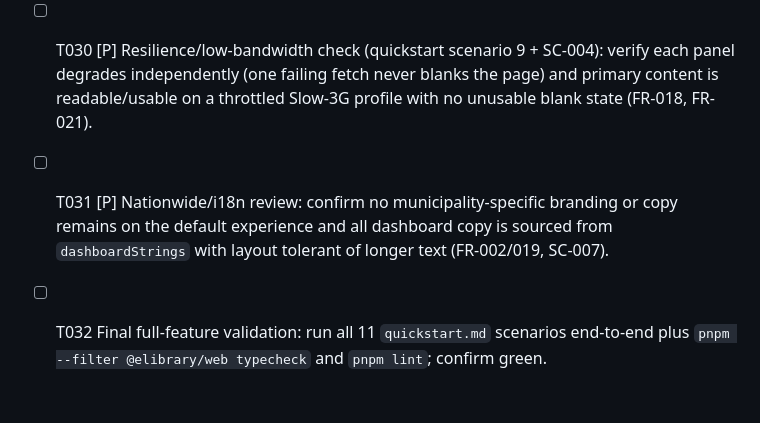
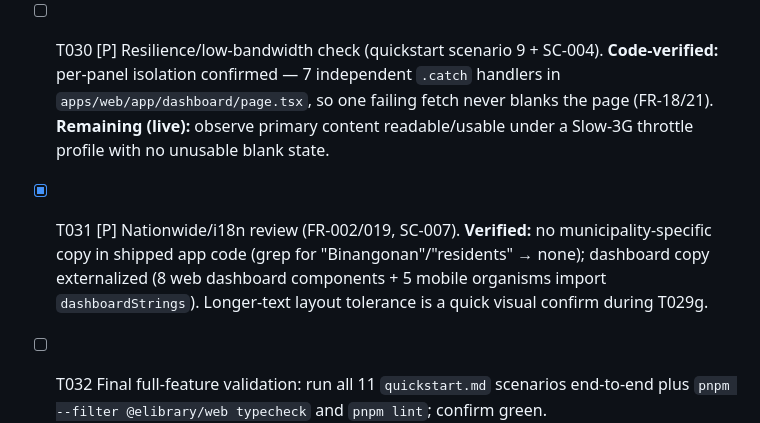
Before and after one commit to martin9908/eLibraryApp, a Markdown page: specs/001-user-landing-page/tasks.md, the part around the change. Drawn GitHub-style; blank space fills up the shorter version.

Commit message:
docs(specs): mark T031 done, T030 code-verified (001 a11y/validation checklist)
T031 nationwide/i18n review verified statically (no municipality copy; dashboard
copy externalized). T030 per-panel resilience confirmed in code; Slow-3G throttle
check remains. T029g/h and T032 remain live-only.

Co-Authored-By: Claude Opus 4.8 (1M context) <noreply@anthropic.com>

```diff
--- a/specs/001-user-landing-page/tasks.md
+++ b/specs/001-user-landing-page/tasks.md
@@ -128,8 +128,8 @@ resumes at the stored page.
   **Live checks (require a running browser / device):**
   - [ ] T029g Run an automated checker (Lighthouse **or** axe DevTools) on `http://localhost:3000/dashboard` (`pnpm --filter @elibrary/web dev`); resolve any critical/serious violations.
   - [ ] T029h Keyboard-only walkthrough of `/dashboard` (Tab/Shift-Tab/Enter): every action incl. "Mark all as read" reachable, focus order logical, focus visible; and a mobile screen-reader pass (VoiceOver/TalkBack) with dynamic-font-scaling on the Home screen.
-- [ ] T030 [P] Resilience/low-bandwidth check (quickstart scenario 9 + SC-004): verify each panel degrades independently (one failing fetch never blanks the page) and primary content is readable/usable on a throttled Slow-3G profile with no unusable blank state (FR-018, FR-021).
-- [ ] T031 [P] Nationwide/i18n review: confirm no municipality-specific branding or copy remains on the default experience and all dashboard copy is sourced from `dashboardStrings` with layout tolerant of longer text (FR-002/019, SC-007).
+- [ ] T030 [P] Resilience/low-bandwidth check (quickstart scenario 9 + SC-004). **Code-verified:** per-panel isolation confirmed — 7 independent `.catch` handlers in `apps/web/app/dashboard/page.tsx`, so one failing fetch never blanks the page (FR-18/21). **Remaining (live):** observe primary content readable/usable under a Slow-3G throttle profile with no unusable blank state.
+- [X] T031 [P] Nationwide/i18n review (FR-002/019, SC-007). **Verified:** no municipality-specific copy in shipped app code (grep for "Binangonan"/"residents" → none); dashboard copy externalized (8 web dashboard components + 5 mobile organisms import `dashboardStrings`). Longer-text layout tolerance is a quick visual confirm during T029g.
 - [ ] T032 Final full-feature validation: run all 11 `quickstart.md` scenarios end-to-end plus `pnpm --filter @elibrary/web typecheck` and `pnpm lint`; confirm green.
 
 ---
```
